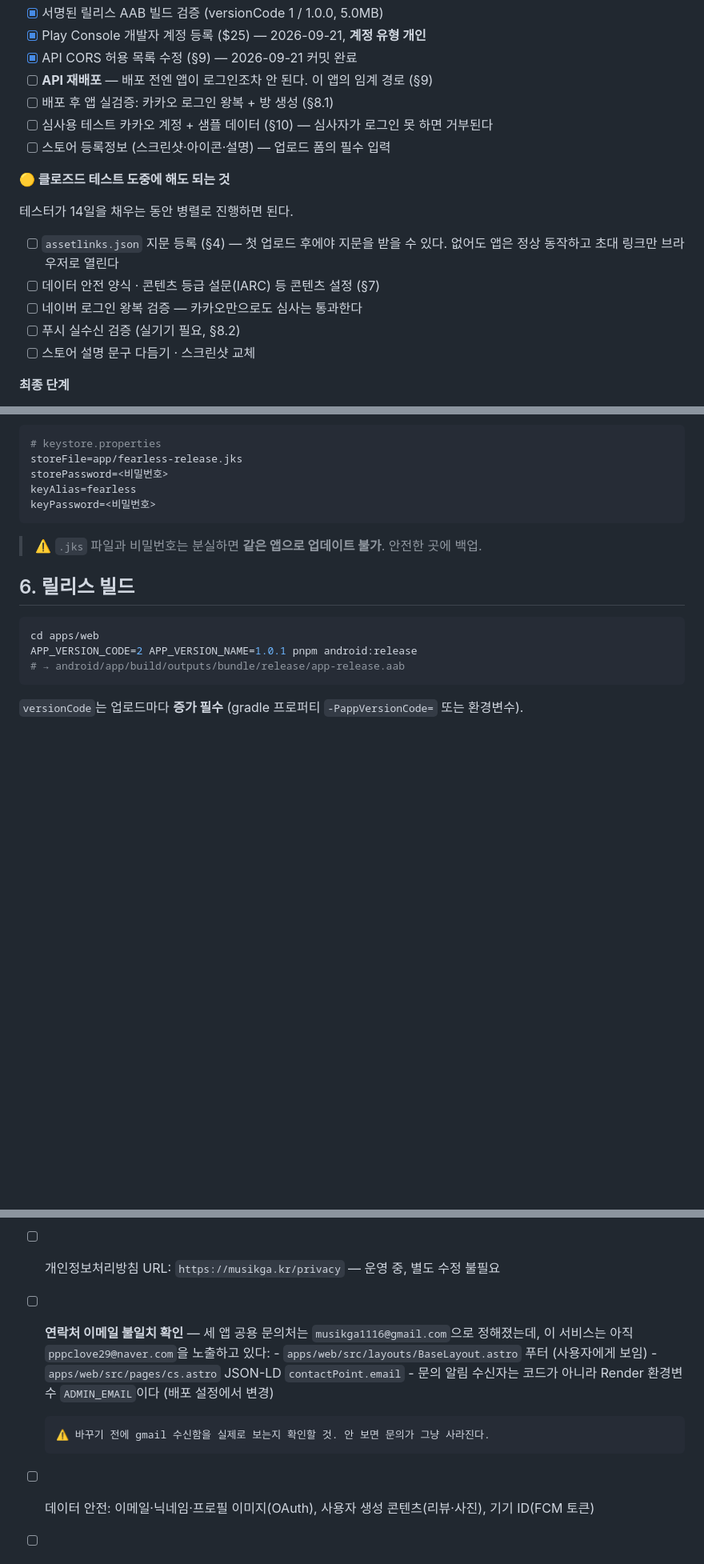
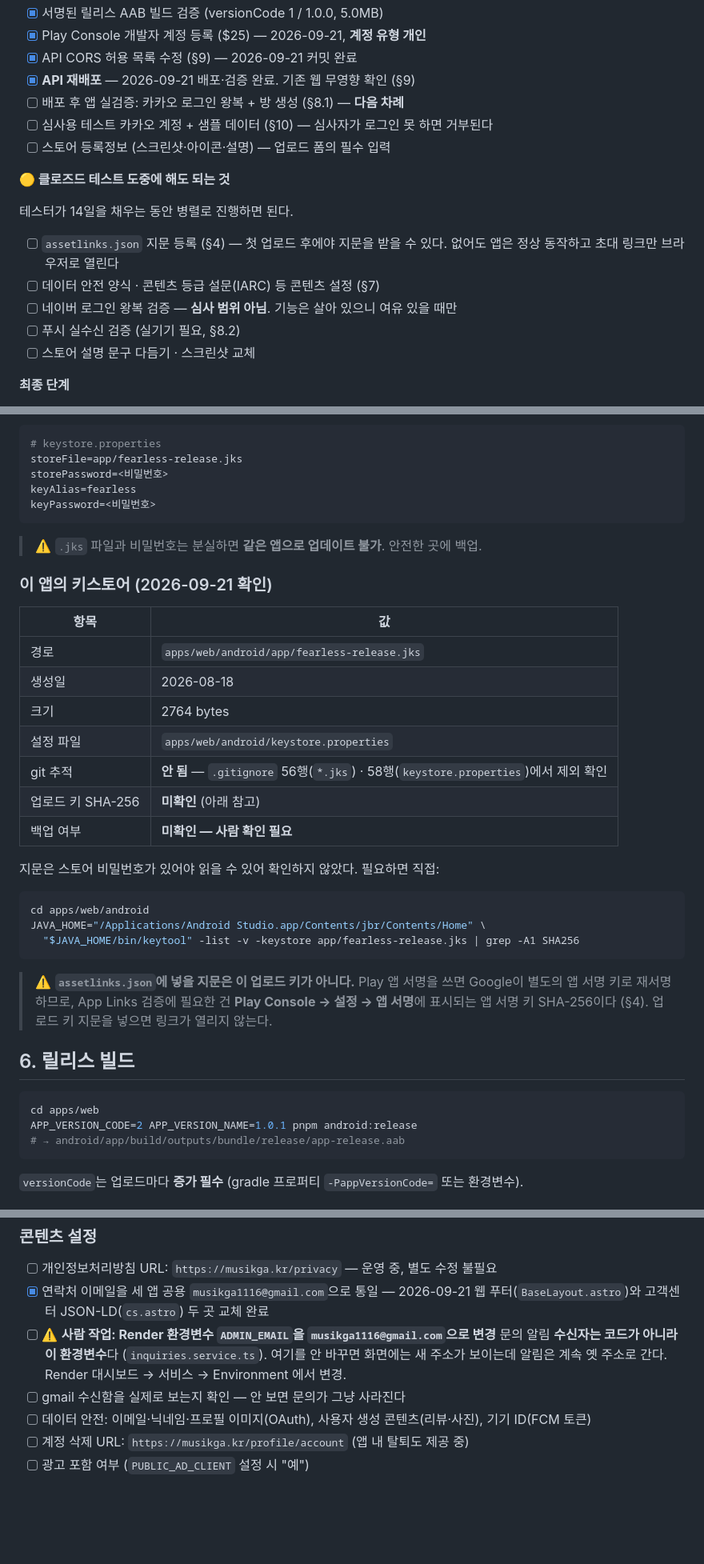
Before and after one commit to pppclove29-bit/fearless-tasting, a Markdown page: docs/app-release.md, 3 parts joined by grey strips. Shown at 80% size. Drawn GitHub-style; blank space fills up the shorter version.

````diff
--- a/docs/app-release.md
+++ b/docs/app-release.md
@@ -25,8 +25,8 @@ Capacitor 기반 안드로이드 앱(`kr.fearlesstasting.app`)의 빌드 구조
 - [x] 서명된 릴리스 AAB 빌드 검증 (versionCode 1 / 1.0.0, 5.0MB)
 - [x] Play Console 개발자 계정 등록 ($25) — 2026-09-21, **계정 유형 개인**
 - [x] API CORS 허용 목록 수정 (§9) — 2026-09-21 커밋 완료
-- [ ] **API 재배포** — 배포 전엔 앱이 로그인조차 안 된다. 이 앱의 임계 경로 (§9)
-- [ ] 배포 후 앱 실검증: 카카오 로그인 왕복 + 방 생성 (§8.1)
+- [x] **API 재배포** — 2026-09-21 배포·검증 완료. 기존 웹 무영향 확인 (§9)
+- [ ] 배포 후 앱 실검증: 카카오 로그인 왕복 + 방 생성 (§8.1) — **다음 차례**
 - [ ] 심사용 테스트 카카오 계정 + 샘플 데이터 (§10) — 심사자가 로그인 못 하면 거부된다
 - [ ] 스토어 등록정보 (스크린샷·아이콘·설명) — 업로드 폼의 필수 입력
 
@@ -37,7 +37,7 @@ Capacitor 기반 안드로이드 앱(`kr.fearlesstasting.app`)의 빌드 구조
 - [ ] `assetlinks.json` 지문 등록 (§4) — 첫 업로드 후에야 지문을 받을 수 있다.
       없어도 앱은 정상 동작하고 초대 링크만 브라우저로 열린다
 - [ ] 데이터 안전 양식 · 콘텐츠 등급 설문(IARC) 등 콘텐츠 설정 (§7)
-- [ ] 네이버 로그인 왕복 검증 — 카카오만으로도 심사는 통과한다
+- [ ] 네이버 로그인 왕복 검증 — **심사 범위 아님**. 기능은 살아 있으니 여유 있을 때만
 - [ ] 푸시 실수신 검증 (실기기 필요, §8.2)
 - [ ] 스토어 설명 문구 다듬기 · 스크린샷 교체
 
@@ -212,6 +213,31 @@ keyPassword=<비밀번호>
 
 > ⚠️ `.jks` 파일과 비밀번호는 분실하면 **같은 앱으로 업데이트 불가**. 안전한 곳에 백업.
 
+### 이 앱의 키스토어 (2026-09-21 확인)
+
+| 항목 | 값 |
+| --- | --- |
+| 경로 | `apps/web/android/app/fearless-release.jks` |
+| 생성일 | 2026-08-18 |
+| 크기 | 2764 bytes |
+| 설정 파일 | `apps/web/android/keystore.properties` |
+| git 추적 | **안 됨** — `.gitignore` 56행(`*.jks`) · 58행(`keystore.properties`)에서 제외 확인 |
+| 업로드 키 SHA-256 | **미확인** (아래 참고) |
+| 백업 여부 | **미확인 — 사람 확인 필요** |
+
+지문은 스토어 비밀번호가 있어야 읽을 수 있어 확인하지 않았다. 필요하면 직접:
+
+```bash
+cd apps/web/android
+JAVA_HOME="/Applications/Android Studio.app/Contents/jbr/Contents/Home" \
+  "$JAVA_HOME/bin/keytool" -list -v -keystore app/fearless-release.jks | grep -A1 SHA256
+```
+
+> ⚠️ **`assetlinks.json`에 넣을 지문은 이 업로드 키가 아니다.**
+> Play 앱 서명을 쓰면 Google이 별도의 앱 서명 키로 재서명하므로,
+> App Links 검증에 필요한 건 **Play Console → 설정 → 앱 서명**에 표시되는
+> 앱 서명 키 SHA-256이다 (§4). 업로드 키 지문을 넣으면 링크가 열리지 않는다.
+
 ## 6. 릴리스 빌드
 
 ```bash
@@ -245,13 +271,13 @@ APP_VERSION_CODE=2 APP_VERSION_NAME=1.0.1 pnpm android:release
 
 ### 콘텐츠 설정
 - [ ] 개인정보처리방침 URL: `https://musikga.kr/privacy` — 운영 중, 별도 수정 불필요
-- [ ] **연락처 이메일 불일치 확인** — 세 앱 공용 문의처는 `musikga1116@gmail.com`으로
-      정해졌는데, 이 서비스는 아직 `pppclove29@naver.com`을 노출하고 있다:
-      - `apps/web/src/layouts/BaseLayout.astro` 푸터 (사용자에게 보임)
-      - `apps/web/src/pages/cs.astro` JSON-LD `contactPoint.email`
-      - 문의 알림 수신자는 코드가 아니라 Render 환경변수 `ADMIN_EMAIL`이다 (배포 설정에서 변경)
-
-      ⚠️ 바꾸기 전에 gmail 수신함을 실제로 보는지 확인할 것. 안 보면 문의가 그냥 사라진다.
+- [x] 연락처 이메일을 세 앱 공용 `musikga1116@gmail.com`으로 통일 — 2026-09-21
+      웹 푸터(`BaseLayout.astro`)와 고객센터 JSON-LD(`cs.astro`) 두 곳 교체 완료
+- [ ] ⚠️ **사람 작업: Render 환경변수 `ADMIN_EMAIL`을 `musikga1116@gmail.com`으로 변경**
+      문의 알림 **수신자는 코드가 아니라 이 환경변수**다 (`inquiries.service.ts`).
+      여기를 안 바꾸면 화면에는 새 주소가 보이는데 알림은 계속 옛 주소로 간다.
+      Render 대시보드 → 서비스 → Environment 에서 변경.
+- [ ] gmail 수신함을 실제로 보는지 확인 — 안 보면 문의가 그냥 사라진다
 - [ ] 데이터 안전: 이메일·닉네임·프로필 이미지(OAuth), 사용자 생성 콘텐츠(리뷰·사진), 기기 ID(FCM 토큰)
 - [ ] 계정 삭제 URL: `https://musikga.kr/profile/account` (앱 내 탈퇴도 제공 중)
 - [ ] 광고 포함 여부 (`PUBLIC_AD_CLIENT` 설정 시 "예")
````
Also changed, not shown: other parts of docs/app-release.md (+41 -17 lines).
